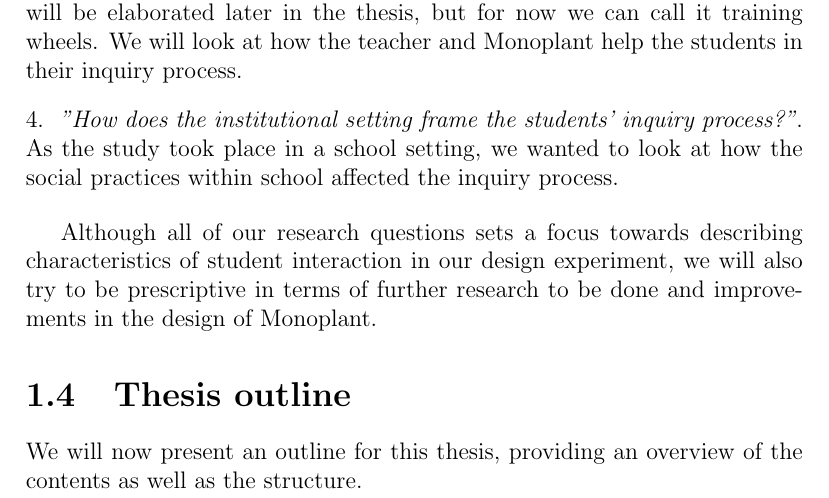
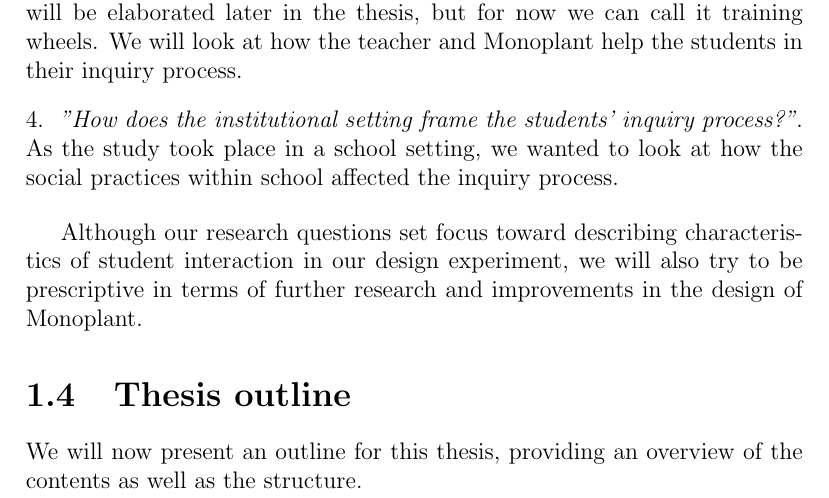
Before and after one commit to sjurlur/master, a LaTeX thesis (document.tex, which reads tex/1_introduction.tex): part of page 16 of 169, cut so that both start at the same text. Compiled offline with pdfLaTeX; a LaTeX package or settings file that is missing is left out; a missing bibliography style is replaced by a similar one.

Commit message:
edit intro

```diff
--- a/tex/1_introduction.tex
+++ b/tex/1_introduction.tex
@@ -59,7 +59,7 @@ For this question to make sense, we need to introduce the theoretical concept of
 As the study took place in a school setting, we wanted to look at how the social practices within school affected the inquiry process.
 \end{noindlist}
 
-Although all of our research questions sets a focus towards describing characteristics of student interaction in our design experiment, we will also try to be prescriptive in terms of further research to be done and improvements in the design of Monoplant.
+Although our research questions set focus toward describing characteristics of student interaction in our design experiment, we will also try to be prescriptive in terms of further research and improvements in the design of Monoplant.
 
 \section{Thesis outline}
 %scientific backgroud
```
